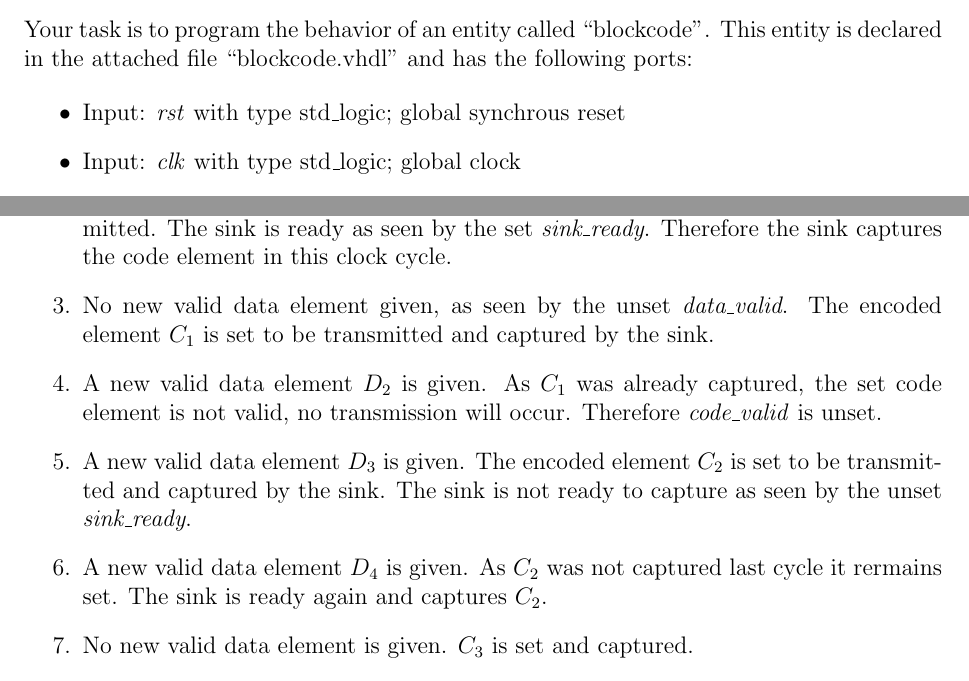
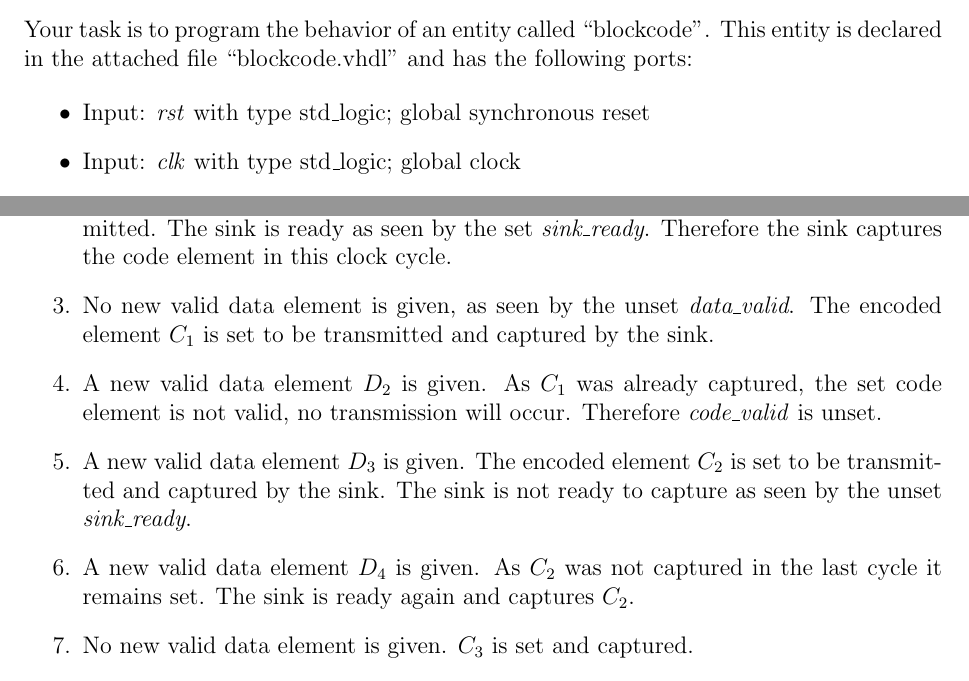
Before and after one commit to autosub-team/VHDL_Tasks, a LaTeX document (blockcode/templates/task_description_template.tex): two parts of pages 1 and 4 of 5, joined at a grey line, cut so that both start at the same text. Compiled offline with pdfLaTeX.

Commit message:
Typo fixes blockcode task in task_description_template

```diff
--- a/blockcode/templates/task_description_template.tex
+++ b/blockcode/templates/task_description_template.tex
@@ -19,7 +19,7 @@ Your task is to program the behavior of an entity called ``blockcode". This enti
 file ``blockcode.vhdl" and has the following ports:
 
 \begin{itemize}
-	\item Input: \textit{rst} with type std\_logic; global synchrous reset
+	\item Input: \textit{rst} with type std\_logic; global synchronous reset
 	\item Input: \textit{clk} with type std\_logic; global clock
 	\item Input: \textit{data\_valid} with type std\_logic
 	\item Input: \textit{data} with type std\_logic\_vector of length %%DATALENGTH ; little endian
@@ -150,10 +150,10 @@ Figure 2 illustrates the desired behavior of the entity ``blockcode" by example
 \item Global reset.
 \item A valid data element $D_0$ is given. This is indicated by a \textit{data\_valid} being set.
 \item A new valid data element $D_1$ is given. The encoded element $C_0$ is set to be transmitted. The sink is ready as seen by the set \textit{sink\_ready}. Therefore the sink captures the code element in this clock cycle.
-\item No new valid data element given, as seen by the unset \textit{data\_valid}. The encoded element $C_1$ is set to be transmitted and captured by the sink.
+\item No new valid data element is given, as seen by the unset \textit{data\_valid}. The encoded element $C_1$ is set to be transmitted and captured by the sink.
 \item A new valid data element $D_2$ is given. As $C_1$ was already captured, the set code element is not valid, no transmission will occur. Therefore \textit{code\_valid} is unset.
 \item A new valid data element $D_3$ is given. The encoded element $C_2$ is set to be transmitted and captured by the sink. The sink is not ready to capture as seen by the unset \textit{sink\_ready}.
-\item A new valid data element $D_4$ is given. As $C_2$ was not captured last cycle it rermains set. The sink is ready again and captures $C_2$.
+\item A new valid data element $D_4$ is given. As $C_2$ was not captured in the last cycle it remains set. The sink is ready again and captures $C_2$.
 \item No new valid data element is given. $C_3$ is set and captured.
 \item No new valid data element is given. $C_4$ is set and captured.
 \end{enumerate}
```
Also changed, not shown: blockcode/templates/task_description_template.tex (6 more changed lines).
